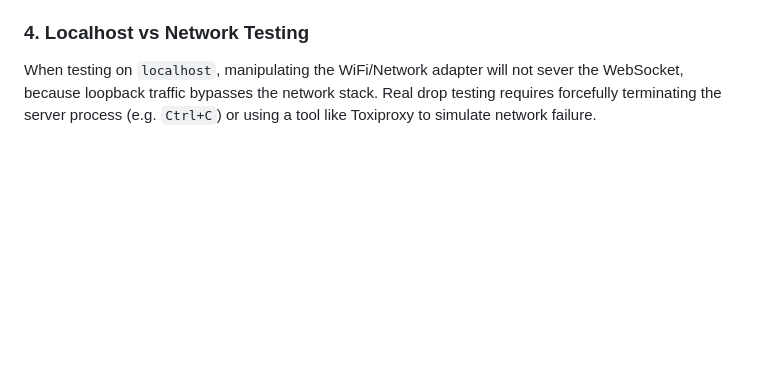
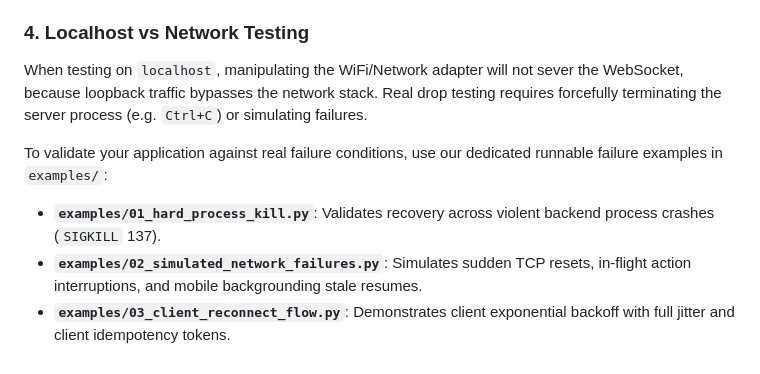
Before and after one commit to meet987654/pipecat-session-continuity, a Markdown page: pipecat_session_continuity/README.md, the part around the change. Drawn GitHub-style; blank space fills up the shorter version.

```diff
--- a/pipecat_session_continuity/README.md
+++ b/pipecat_session_continuity/README.md
@@ -67,4 +67,9 @@ Earlier iterations relied solely on in-process dictionaries for tracking metrics
 - **Production recommendation**: Always enable Prometheus or OpenTelemetry in multi-worker or autoscaled environments to aggregate counters and latency histograms across instances.
 
 ### 4. Localhost vs Network Testing
-When testing on `localhost`, manipulating the WiFi/Network adapter will not sever the WebSocket, because loopback traffic bypasses the network stack. Real drop testing requires forcefully terminating the server process (e.g. `Ctrl+C`) or using a tool like Toxiproxy to simulate network failure.
+When testing on `localhost`, manipulating the WiFi/Network adapter will not sever the WebSocket, because loopback traffic bypasses the network stack. Real drop testing requires forcefully terminating the server process (e.g. `Ctrl+C`) or simulating failures.
+
+To validate your application against real failure conditions, use our dedicated runnable failure examples in `examples/`:
+- **`examples/01_hard_process_kill.py`**: Validates recovery across violent backend process crashes (`SIGKILL` 137).
+- **`examples/02_simulated_network_failures.py`**: Simulates sudden TCP resets, in-flight action interruptions, and mobile backgrounding stale resumes.
+- **`examples/03_client_reconnect_flow.py`**: Demonstrates client exponential backoff with full jitter and client idempotency tokens.
```
Also changed, not shown: README.md (+23 -0 lines), examples/README.md (added, +91 -0 lines).
